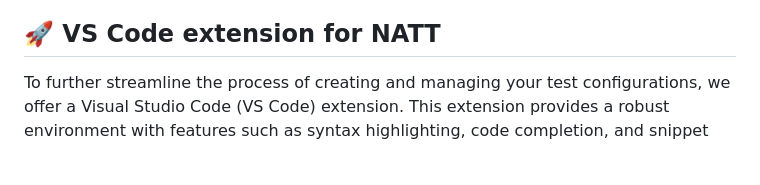
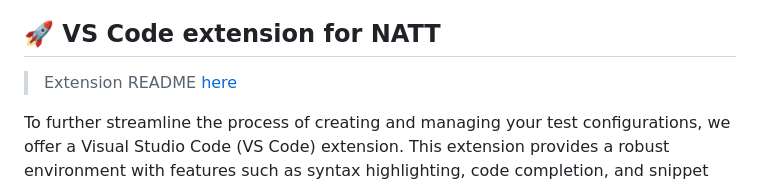
Before and after one commit to 0xMartin/NetworkAppTestingTool, a Markdown page: README.md, the part around the change. Drawn GitHub-style; blank space fills up the shorter version.

```diff
--- a/README.md
+++ b/README.md
@@ -149,6 +149,8 @@ In order to ensure the versatility of our black box testing tool, we've devised
 The configuration language of our tool is designed to be intuitive, comprising a set of keywords that users can easily manipulate to tailor their testing requirements. Writing configurations for our tool is akin to crafting configurations for GitLab CI/CD pipelines, ensuring familiarity and ease of use for those experienced with such processes.
 
 ## 🚀 VS Code extension for NATT
+
+> Extension README [here](./vscode-extension/natt-configuration-editor)
 
 To further streamline the process of creating and managing your test configurations, we offer a Visual Studio Code (VS Code) extension. This extension provides a robust environment with features such as syntax highlighting, code completion, and snippet support specifically for test-config*.yaml files.
 
```
